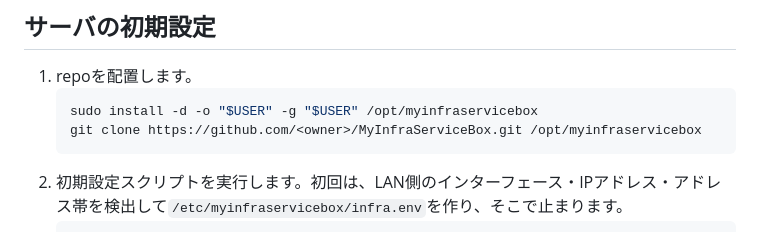
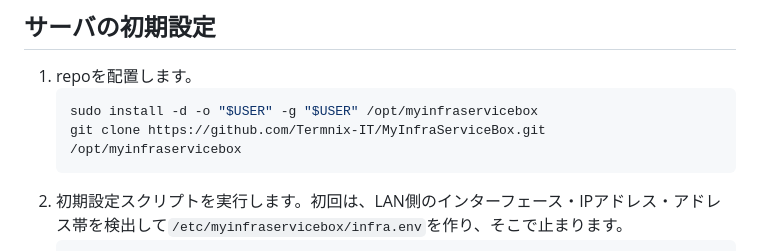
Before and after one commit to Termnix-IT/MyInfraServiceBox, a Markdown page: README.md, the part around the change. GitHub-like rendering.

Commit message:
Point README clone URL at the GitHub repository
Co-Authored-By: Claude Opus 5.5 <noreply@anthropic.com>

````diff
--- a/README.md
+++ b/README.md
@@ -30,7 +30,7 @@
 1. repoを配置します。
    ```bash
    sudo install -d -o "$USER" -g "$USER" /opt/myinfraservicebox
-   git clone https://github.com/<owner>/MyInfraServiceBox.git /opt/myinfraservicebox
+   git clone https://github.com/Termnix-IT/MyInfraServiceBox.git /opt/myinfraservicebox
    ```
 2. 初期設定スクリプトを実行します。初回は、LAN側のインターフェース・IPアドレス・アドレス帯を検出して`/etc/myinfraservicebox/infra.env`を作り、そこで止まります。
    ```bash
````
